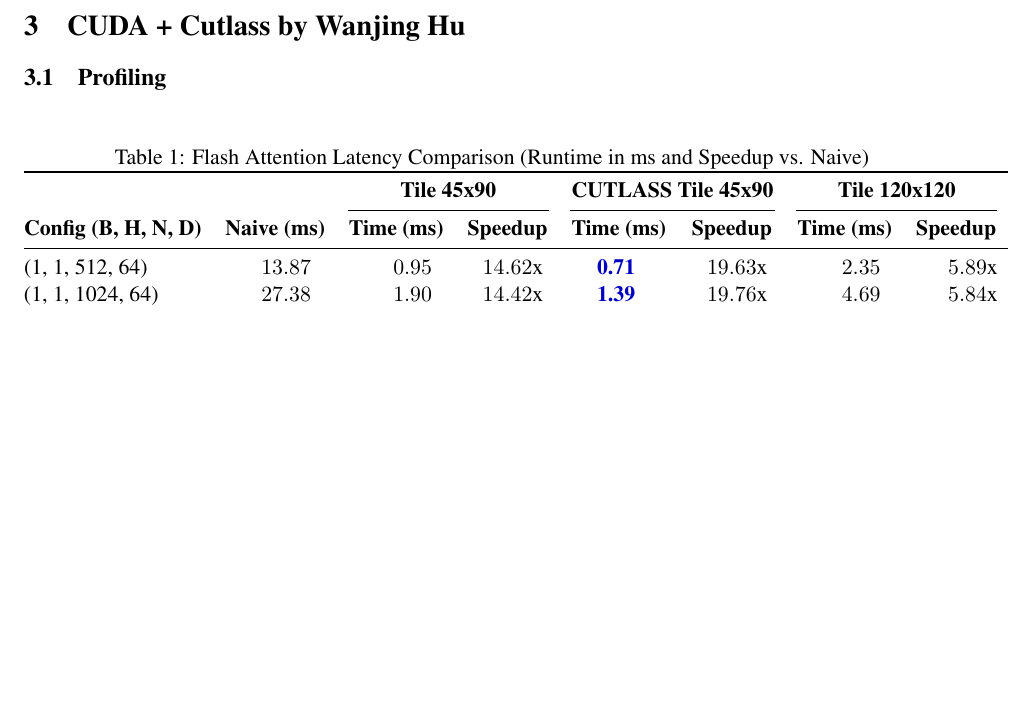
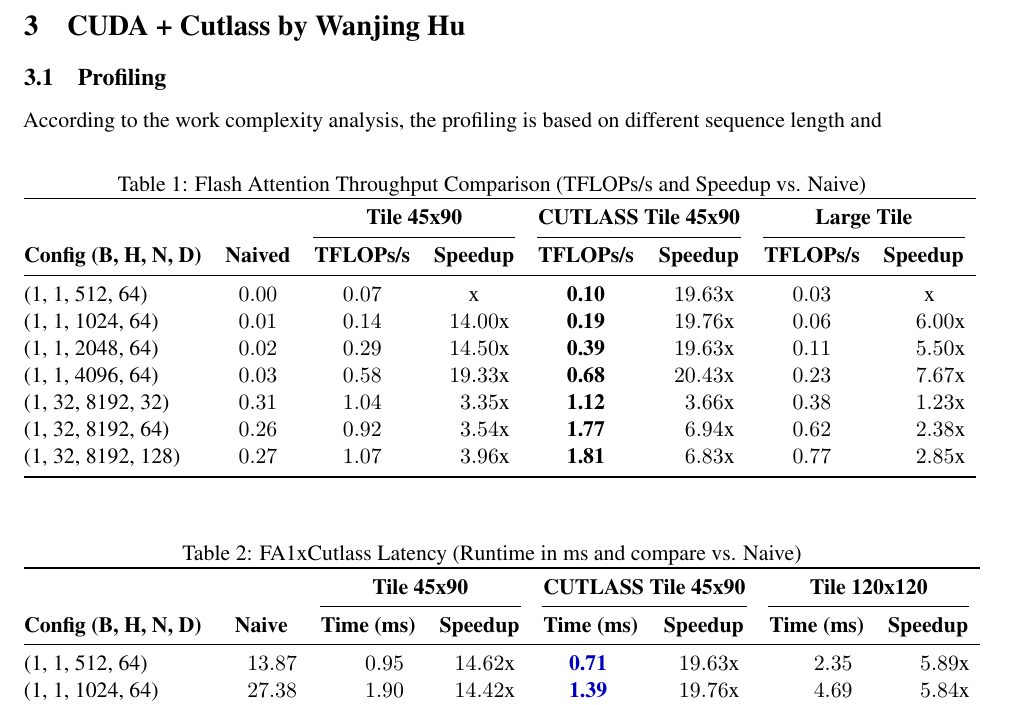
Before and after one commit to santiweide/flash-attention-impls, a LaTeX document (report/pmph-a6.tex): part of page 3 of 3, cut so that both start at the same text, the shorter picture padded with empty space. Compiled offline with pdfLaTeX.

Commit message:
add throughput

```diff
--- a/report/pmph-a6.tex
+++ b/report/pmph-a6.tex
@@ -237,17 +237,43 @@ We compare the achieved TFLOPs with the theoretical hardware TFLOPs to see if we
 \section{CUDA + Cutlass by Wanjing Hu}
 
 \subsection{Profiling}
+According to the work complexity analysis, the profiling is based on different sequence length and
+
+
 
 \begin{table}[htbp]
 \centering
-\caption{Flash Attention Latency Comparison (Runtime in ms and Speedup vs. Naive)}
+\caption{Flash Attention Throughput Comparison (TFLOPs/s and Speedup vs. Naive)}
+\label{tab:throughput_comparison}
+\sisetup{table-number-alignment=center, round-mode=places, round-precision=2}
+\begin{tabular}{@{}l S[table-format=1.2] S[table-format=1.2] S[table-format=2.2] S[table-format=1.2] S[table-format=2.2] S[table-format=1.2] S[table-format=2.2]@{}}
+\toprule
+& & \multicolumn{2}{c}{\textbf{Tile 45x90}} & \multicolumn{2}{c}{\textbf{CUTLASS Tile 45x90}} & \multicolumn{2}{c}{\textbf{Large Tile}} \\
+\cmidrule(lr){3-4} \cmidrule(lr){5-6} \cmidrule(lr){7-8}
+\textbf{Config (B, H, N, D)} & \multicolumn{1}{c}{\textbf{Naived}} & \multicolumn{1}{c}{\textbf{TFLOPs/s}} & \multicolumn{1}{c}{\textbf{Speedup}} & \multicolumn{1}{c}{\textbf{TFLOPs/s}} & \multicolumn{1}{c}{\textbf{Speedup}} & \multicolumn{1}{c}{\textbf{TFLOPs/s}} & \multicolumn{1}{c}{\textbf{Speedup}} \\
+\midrule
+(1, 1, 512, 64)    & 0.00  & 0.07  & x & \textbf{0.10} & 19.63x & 0.03  & x  \\
+(1, 1, 1024, 64)   & 0.01  & 0.14  & 14x & \textbf{0.19} & 19.76x & 0.06  & 6.00x  \\
+(1, 1, 2048, 64)   & 0.02  & 0.29  & 14.5x & \textbf{0.39} & 19.63x & 0.11  & 5.50x  \\
+(1, 1, 4096, 64)   & 0.03  & 0.58  & 19.33x & \textbf{0.68} & 20.43x & 0.23  & 7.67x  \\
+(1, 32, 8192, 32)  & 0.31   & 1.04   & 3.35x   & \textbf{1.12}  & 3.66x   & 0.38   & 1.23x   \\
+(1, 32, 8192, 64)  & 0.26  & 0.92  & 3.54x  & \textbf{1.77} & 6.94x  & 0.62  & 2.38x  \\
+(1, 32, 8192, 128) & 0.27 & 1.07 & 3.96x & \textbf{1.81} & 6.83x & 0.77 & 2.85x \\
+\bottomrule
+\end{tabular}
+\end{table}
+
+
+\begin{table}[htbp]
+\centering
+\caption{FA1xCutlass Latency (Runtime in ms and compare vs. Naive)}
 \label{tab:full_comparison}
 \sisetup{table-number-alignment=center, round-mode=places, round-precision=2}
 \begin{tabular}{@{}l S[table-format=4.2] S[table-format=4.2] S[table-format=2.2] S[table-format=4.2] S[table-format=2.2] S[table-format=4.2] S[table-format=2.2]@{}}
 \toprule
 & & \multicolumn{2}{c}{\textbf{Tile 45x90}} & \multicolumn{2}{c}{\textbf{CUTLASS Tile 45x90}} & \multicolumn{2}{c}{\textbf{Tile 120x120}} \\
 \cmidrule(lr){3-4} \cmidrule(lr){5-6} \cmidrule(lr){7-8}
-\textbf{Config (B, H, N, D)} & \mcc{\textbf{Naive (ms)}} & \mcc{\textbf{Time (ms)}} & \mcc{\textbf{Speedup}} & \mcc{\textbf{Time (ms)}} & \mcc{\textbf{Speedup}} & \mcc{\textbf{Time (ms)}} & \mcc{\textbf{Speedup}} \\
+\textbf{Config (B, H, N, D)} & \mcc{\textbf{Naive}} & \mcc{\textbf{Time (ms)}} & \mcc{\textbf{Speedup}} & \mcc{\textbf{Time (ms)}} & \mcc{\textbf{Speedup}} & \mcc{\textbf{Time (ms)}} & \mcc{\textbf{Speedup}} \\
 \midrule
 (1, 1, 512, 64)    & 13.87  & 0.95  & 14.62x & \B{0.71} & 19.63x & 2.35  & 5.89x \\
 (1, 1, 1024, 64)   & 27.38  & 1.90  & 14.42x & \B{1.39} & 19.76x & 4.69  & 5.84x \\
```
